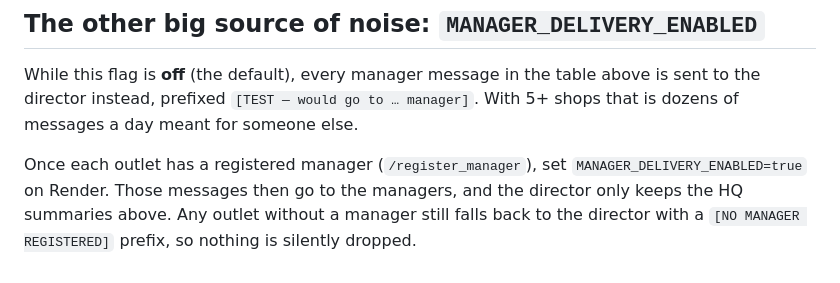
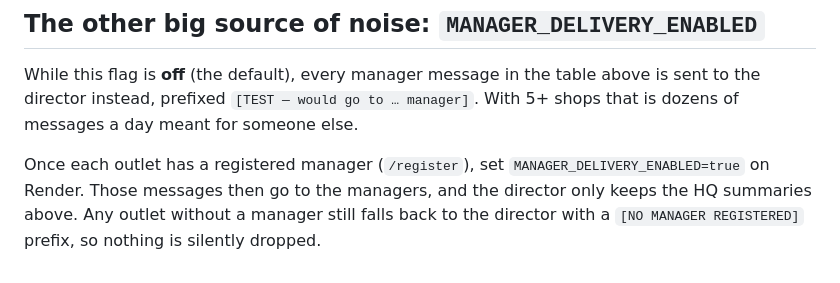
Before and after one commit to yassirar77-cloud/khulafa-resit-bot, a Markdown page: docs/DIRECTOR_FEED.md, the part around the change. GitHub-like rendering.

Commit message:
Director feed doc: manager registration command is /register
Co-Authored-By: Claude Opus 5.5 <noreply@anthropic.com>
Claude-Session: https://claude.ai/code/session_01CZzsYmWcS4WLeEfcyXTMCt

```diff
--- a/docs/DIRECTOR_FEED.md
+++ b/docs/DIRECTOR_FEED.md
@@ -61,7 +61,7 @@ While this flag is **off** (the default), every manager message in the table
 above is sent to the director instead, prefixed `[TEST — would go to … manager]`.
 With 5+ shops that is dozens of messages a day meant for someone else.
 
-Once each outlet has a registered manager (`/register_manager`), set
+Once each outlet has a registered manager (`/register`), set
 `MANAGER_DELIVERY_ENABLED=true` on Render. Those messages then go to the
 managers, and the director only keeps the HQ summaries above. Any outlet
 without a manager still falls back to the director with a
```
